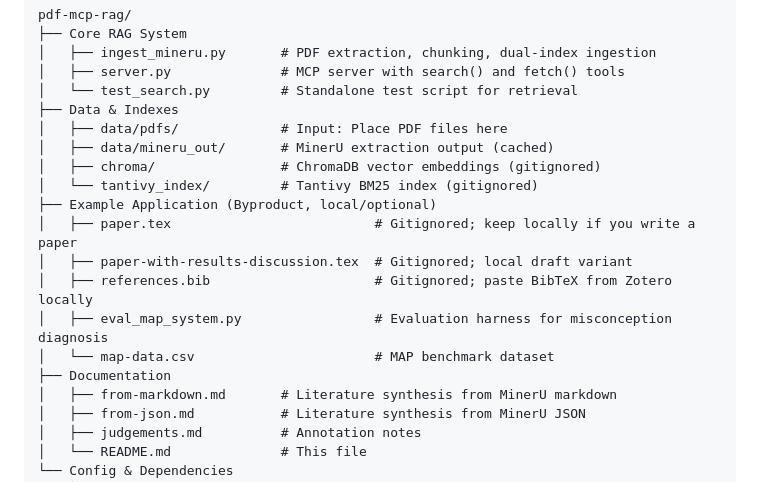
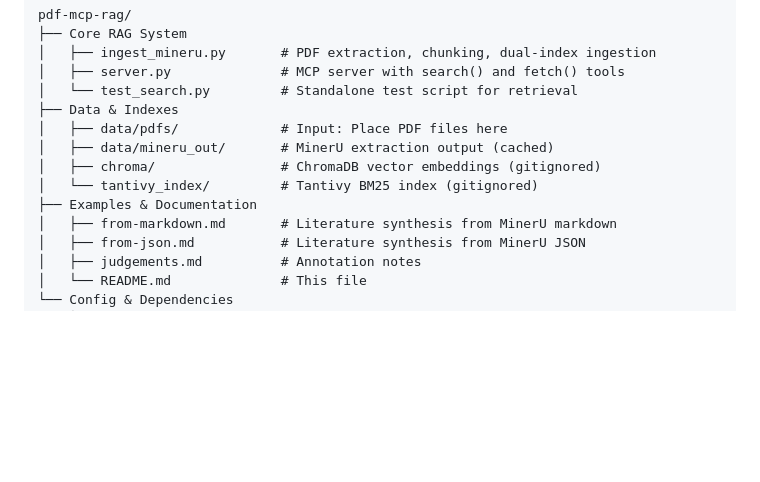
Before and after one commit to akbarsahata/pdf-mcp-rag, a Markdown page: README.md, the part around the change. Rendered like a GitHub page; blank space fills up the shorter version.

Commit message:
Remove example application files section from README.md to streamline documentation

```diff
--- a/README.md
+++ b/README.md
@@ -55,13 +55,7 @@ pdf-mcp-rag/
 │   ├── data/mineru_out/       # MinerU extraction output (cached)
 │   ├── chroma/                # ChromaDB vector embeddings (gitignored)
 │   └── tantivy_index/         # Tantivy BM25 index (gitignored)
-├── Example Application (Byproduct, local/optional)
-│   ├── paper.tex                          # Gitignored; keep locally if you write a paper
-│   ├── paper-with-results-discussion.tex  # Gitignored; local draft variant
-│   ├── references.bib                     # Gitignored; paste BibTeX from Zotero locally
-│   ├── eval_map_system.py                 # Evaluation harness for misconception diagnosis
-│   └── map-data.csv                       # MAP benchmark dataset
-├── Documentation
+├── Examples & Documentation
 │   ├── from-markdown.md       # Literature synthesis from MinerU markdown
 │   ├── from-json.md           # Literature synthesis from MinerU JSON
 │   ├── judgements.md          # Annotation notes
```
